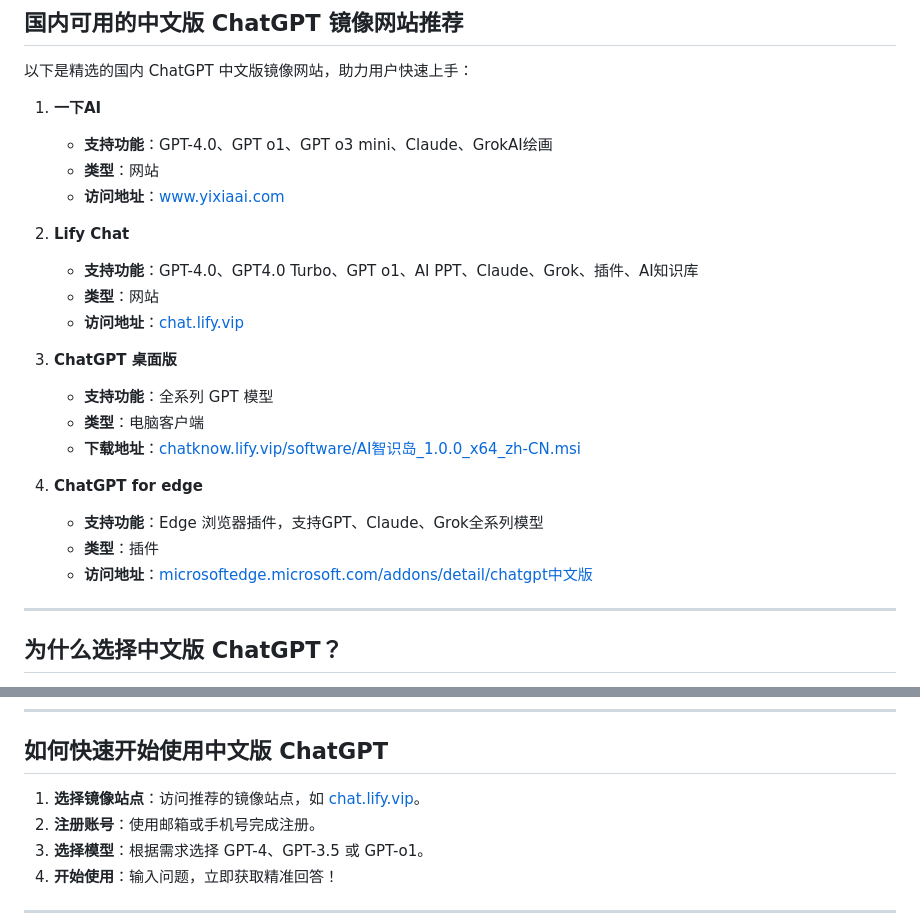
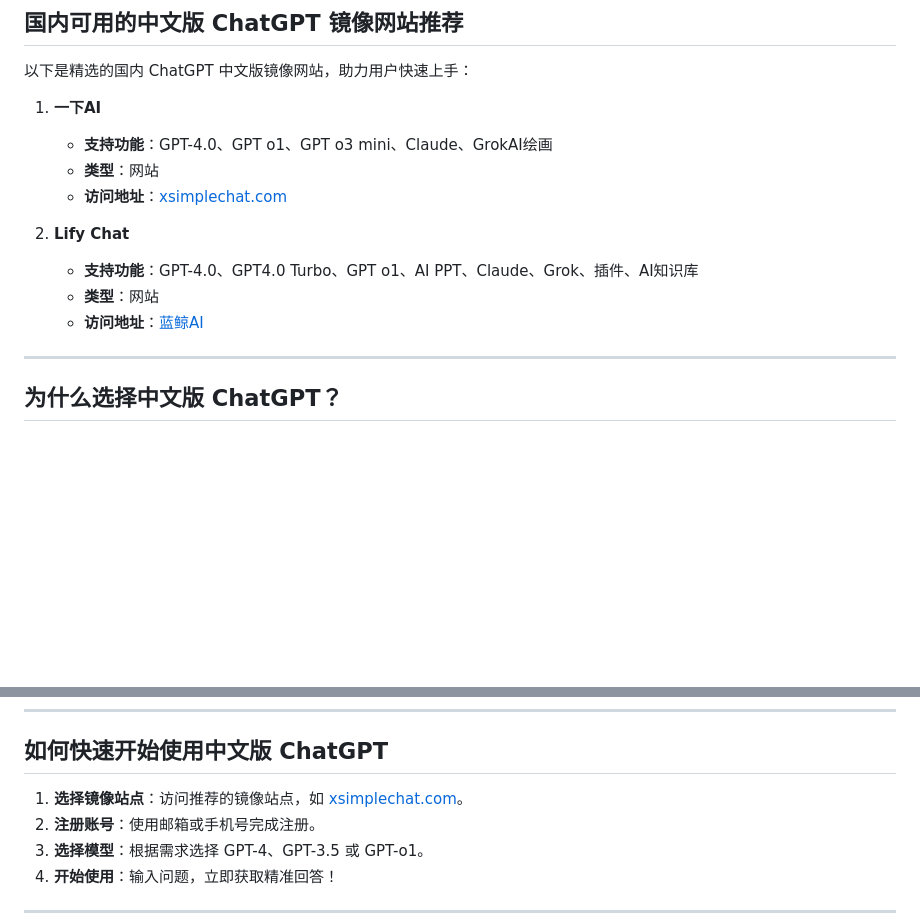
Before and after one commit to chatgpt-zh/Chinese-ChatGPT-Tutorial, a Markdown page: README.md, 2 parts joined by grey strips. Drawn GitHub-style; blank space fills up the shorter version.

```diff
--- a/README.md
+++ b/README.md
@@ -25,22 +25,13 @@
 1. **一下AI**
    - **支持功能**：GPT-4.0、GPT o1、GPT o3 mini、Claude、GrokAI绘画
    - **类型**：网站
-   - **访问地址**：[www.yixiaai.com](http://www.yixiaai.com)
+   - **访问地址**：[xsimplechat.com](https://xsimplechat.com)
 
 2. **Lify Chat**
    - **支持功能**：GPT-4.0、GPT4.0 Turbo、GPT o1、AI PPT、Claude、Grok、插件、AI知识库
    - **类型**：网站
-   - **访问地址**：[chat.lify.vip](http://chat.lify.vip)
+   - **访问地址**：[蓝鲸AI](https://chat.lanjing.pro)
 
-3. **ChatGPT 桌面版**
-   - **支持功能**：全系列 GPT 模型
-   - **类型**：电脑客户端
-   - **下载地址**：[chatknow.lify.vip/software/AI智识岛_1.0.0_x64_zh-CN.msi](http://chatknow.lify.vip/software/AI%E6%99%BA%E6%85%A7%E5%B2%9B_1.0.0_x64_zh-CN.msi)
-
-4. **ChatGPT for edge**
-   - **支持功能**：Edge 浏览器插件，支持GPT、Claude、Grok全系列模型
-   - **类型**：插件
-   - **访问地址**：[microsoftedge.microsoft.com/addons/detail/chatgpt中文版](https://microsoftedge.microsoft.com/addons/detail/chatgpt%E4%B8%AD%E6%96%87%E7%89%88%EF%BC%88%E4%B8%AD%E6%96%87%E7%95%8C%E9%9D%A2%E3%80%81%E5%AF%B9%E8%AF%9D%E3%80%81%E5%86%99%E4%BD%9C%E3%80%81%E7%BB%98%E7%94%BB/lmlenkgcieicbnpobkhmpcgmamahahil)
 
 ---
 
@@ -73,7 +64,7 @@
 
 ## 如何快速开始使用中文版 ChatGPT
 
-1. **选择镜像站点**：访问推荐的镜像站点，如 [chat.lify.vip](http://chat.lify.vip)。
+1. **选择镜像站点**：访问推荐的镜像站点，如 [xsimplechat.com](http://xsimplechat.com)。
 2. **注册账号**：使用邮箱或手机号完成注册。
 3. **选择模型**：根据需求选择 GPT-4、GPT-3.5 或 GPT-o1。
 4. **开始使用**：输入问题，立即获取精准回答！
```
Also changed, not shown: other parts of README.md (+1 -1 lines).
